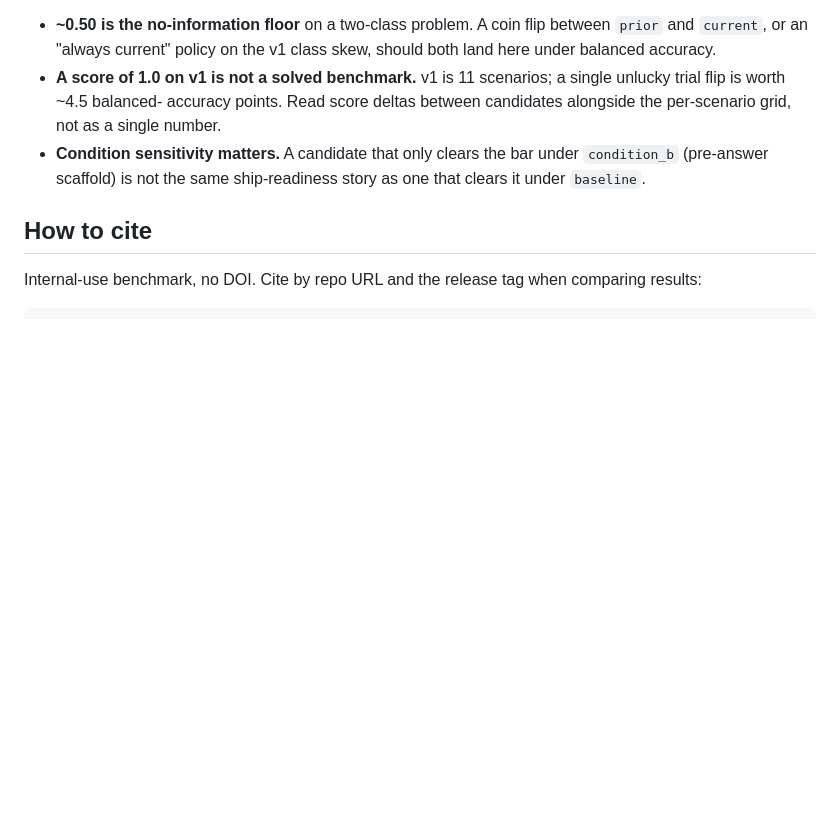
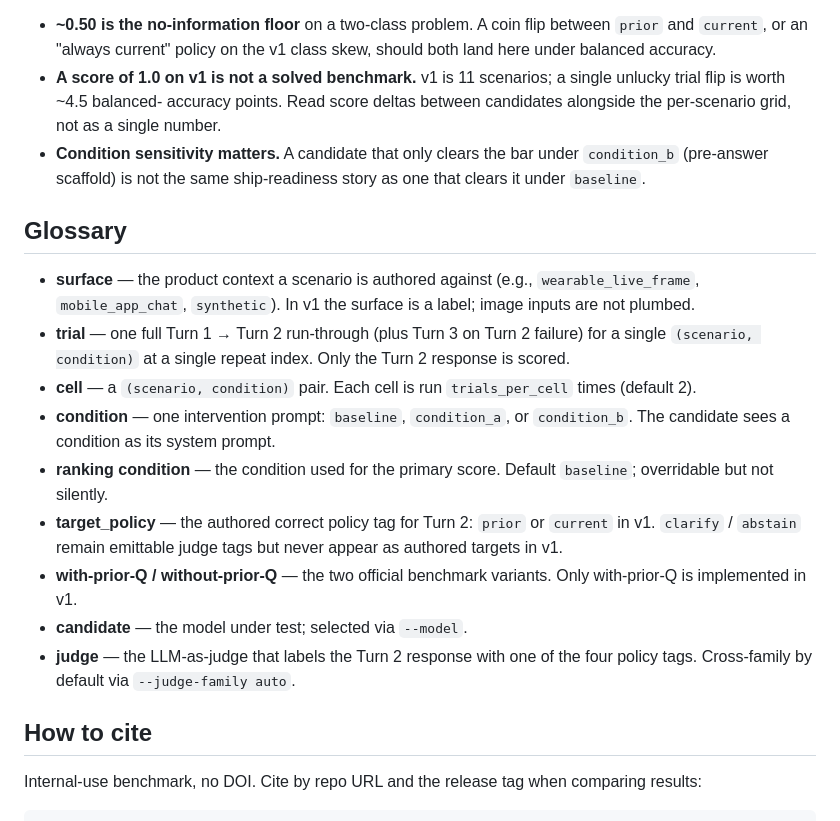
Before and after one commit to n-dryer/wearable-assistant-context-bench, a Markdown page: README.md, the part around the change. GitHub-like rendering; blank space fills up the shorter version.

Commit message:
docs(readme): add glossary of scoring and run-loop vocabulary
Pins the meaning of surface, trial, cell, condition, ranking
condition, target_policy, with-prior-Q / without-prior-Q, candidate,
and judge so the rest of the repo reads against a shared anchor.

```diff
--- a/README.md
+++ b/README.md
@@ -192,6 +192,31 @@ anchors for interpreting a number:
   the bar under `condition_b` (pre-answer scaffold) is not the same
   ship-readiness story as one that clears it under `baseline`.
 
+## Glossary
+
+- **surface** — the product context a scenario is authored against
+  (e.g., `wearable_live_frame`, `mobile_app_chat`, `synthetic`). In
+  v1 the surface is a label; image inputs are not plumbed.
+- **trial** — one full Turn 1 → Turn 2 run-through (plus Turn 3 on
+  Turn 2 failure) for a single `(scenario, condition)` at a single
+  repeat index. Only the Turn 2 response is scored.
+- **cell** — a `(scenario, condition)` pair. Each cell is run
+  `trials_per_cell` times (default 2).
+- **condition** — one intervention prompt: `baseline`, `condition_a`,
+  or `condition_b`. The candidate sees a condition as its system
+  prompt.
+- **ranking condition** — the condition used for the primary score.
+  Default `baseline`; overridable but not silently.
+- **target\_policy** — the authored correct policy tag for Turn 2:
+  `prior` or `current` in v1. `clarify` / `abstain` remain emittable
+  judge tags but never appear as authored targets in v1.
+- **with-prior-Q / without-prior-Q** — the two official benchmark
+  variants. Only with-prior-Q is implemented in v1.
+- **candidate** — the model under test; selected via `--model`.
+- **judge** — the LLM-as-judge that labels the Turn 2 response with
+  one of the four policy tags. Cross-family by default via
+  `--judge-family auto`.
+
 ## How to cite
 
 Internal-use benchmark, no DOI. Cite by repo URL and the release
```
